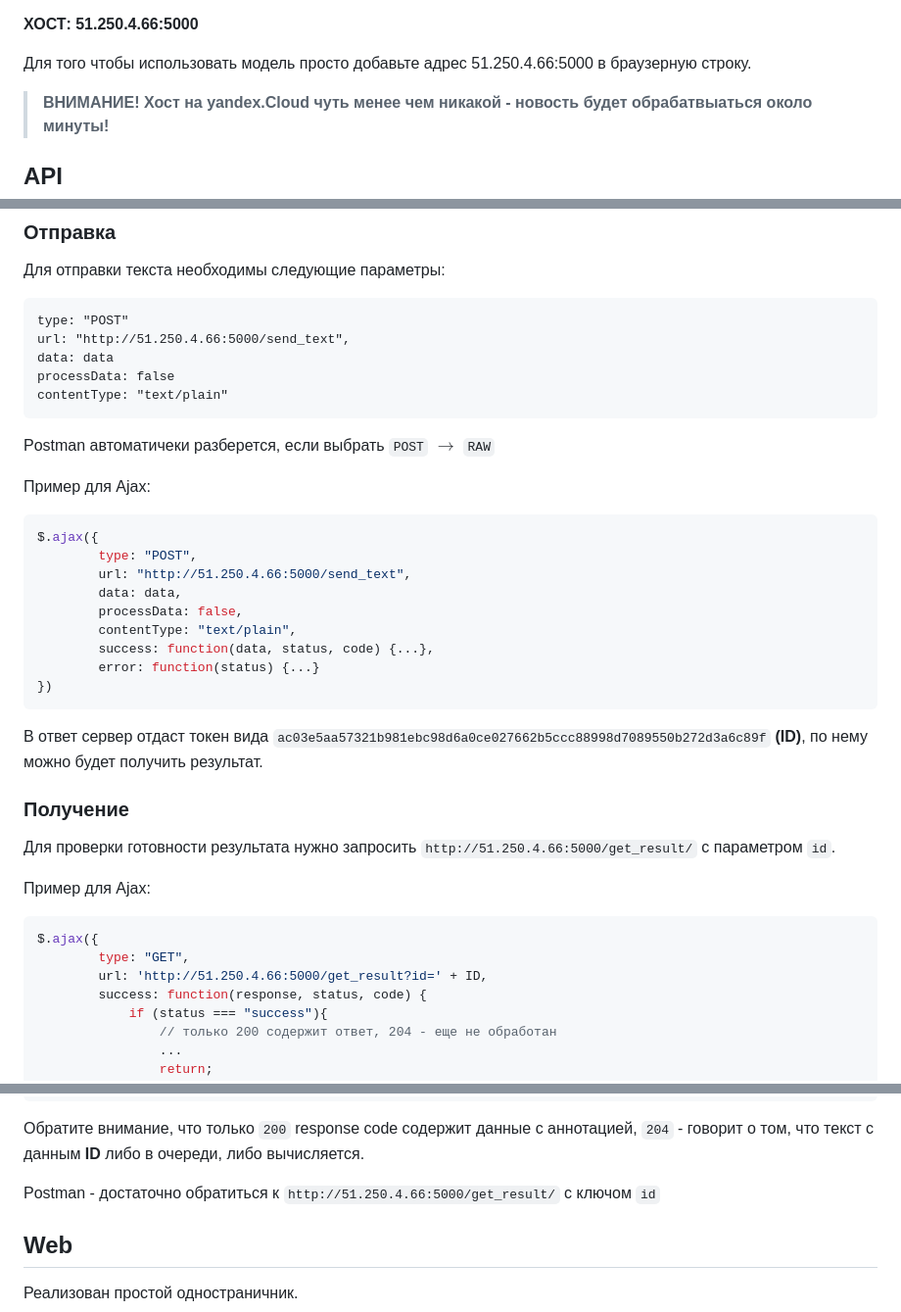
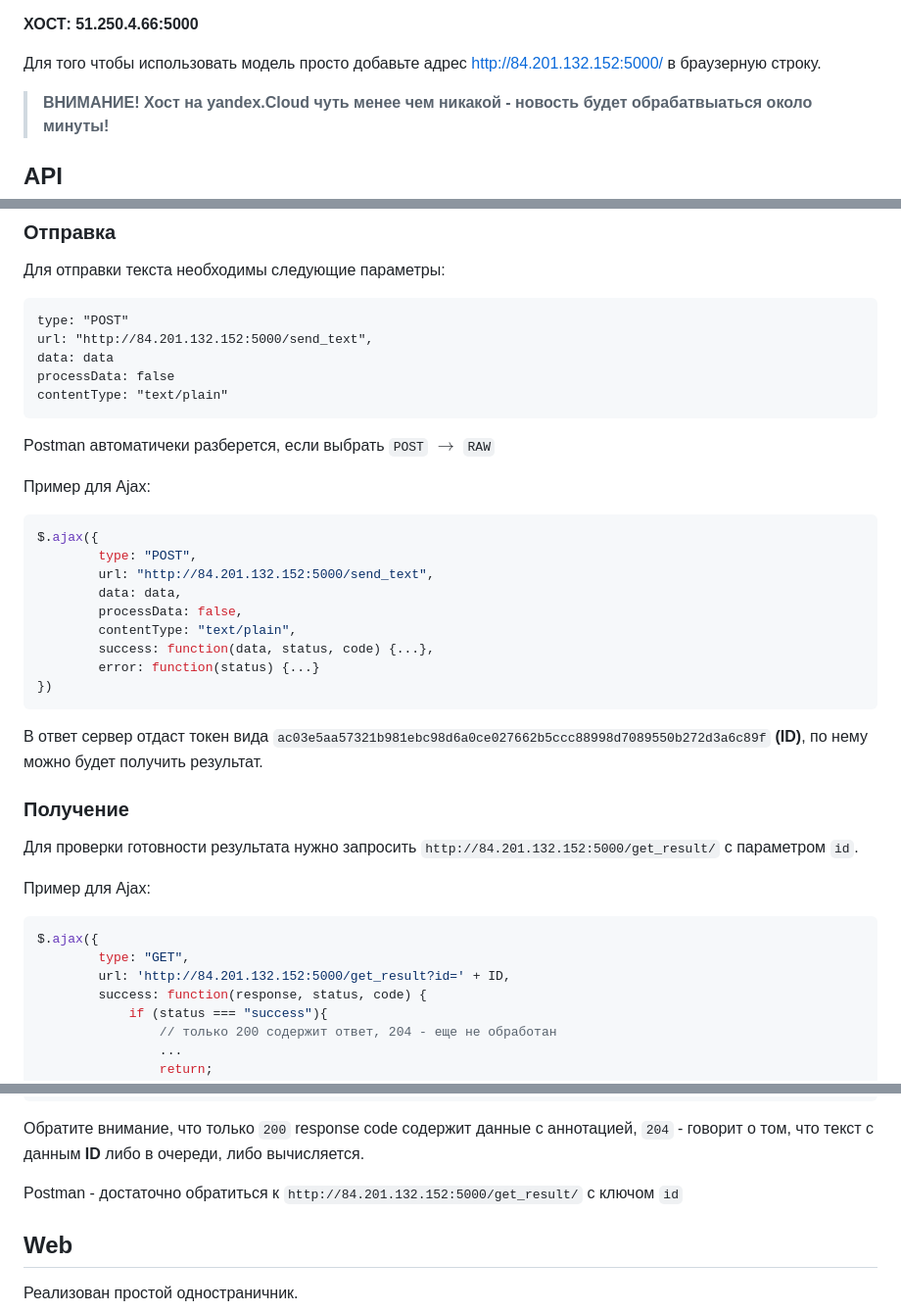
Before and after one commit to xausssr/urfum_arch_ai_1, a Markdown page: README.md, 3 parts joined by grey strips. Shown at 98% size. Rendered like a GitHub page.

Commit message:
update server url

````diff
--- a/README.md
+++ b/README.md
@@ -13,7 +13,7 @@
 
 **ХОСТ: 51.250.4.66:5000**
 
-Для того чтобы использовать модель просто добавьте адрес 51.250.4.66:5000 в браузерную строку.
+Для того чтобы использовать модель просто добавьте адрес http://84.201.132.152:5000/ в браузерную строку.
 
 >**ВНИМАНИЕ! Хост на yandex.Cloud чуть менее чем никакой - новость будет обрабатвыаться около минуты!**
 
@@ -27,7 +27,7 @@
 
 ```cli
 type: "POST"
-url: "http://51.250.4.66:5000/send_text",
+url: "http://84.201.132.152:5000/send_text",
 data: data
 processData: false
 contentType: "text/plain"
@@ -40,7 +40,7 @@ Postman автоматичеки разберется, если выбрать `
 ```js
 $.ajax({
         type: "POST",
-        url: "http://51.250.4.66:5000/send_text",
+        url: "http://84.201.132.152:5000/send_text",
         data: data,
         processData: false,
         contentType: "text/plain",
@@ -54,14 +54,14 @@ $.ajax({
 
 ### Получение
 
-Для проверки готовности результата нужно запросить `http://51.250.4.66:5000/get_result/` с параметром `id`.
+Для проверки готовности результата нужно запросить `http://84.201.132.152:5000/get_result/` с параметром `id`.
 
 Пример для Ajax:
 
 ```js
 $.ajax({
         type: "GET",
-        url: 'http://51.250.4.66:5000/get_result?id=' + ID,
+        url: 'http://84.201.132.152:5000/get_result?id=' + ID,
         success: function(response, status, code) {
             if (status === "success"){
                 // только 200 содержит ответ, 204 - еще не обработан
@@ -82,7 +82,7 @@ $.ajax({
 
 Обратите внимание, что только `200` response code содержит данные с аннотацией, `204` - говорит о том, что текст с данным **ID** либо в очереди, либо вычисляется.
 
-Postman - достаточно обратиться к `http://51.250.4.66:5000/get_result/` с ключом `id`
+Postman - достаточно обратиться к `http://84.201.132.152:5000/get_result/` с ключом `id`
 
 ## Web
 
````
